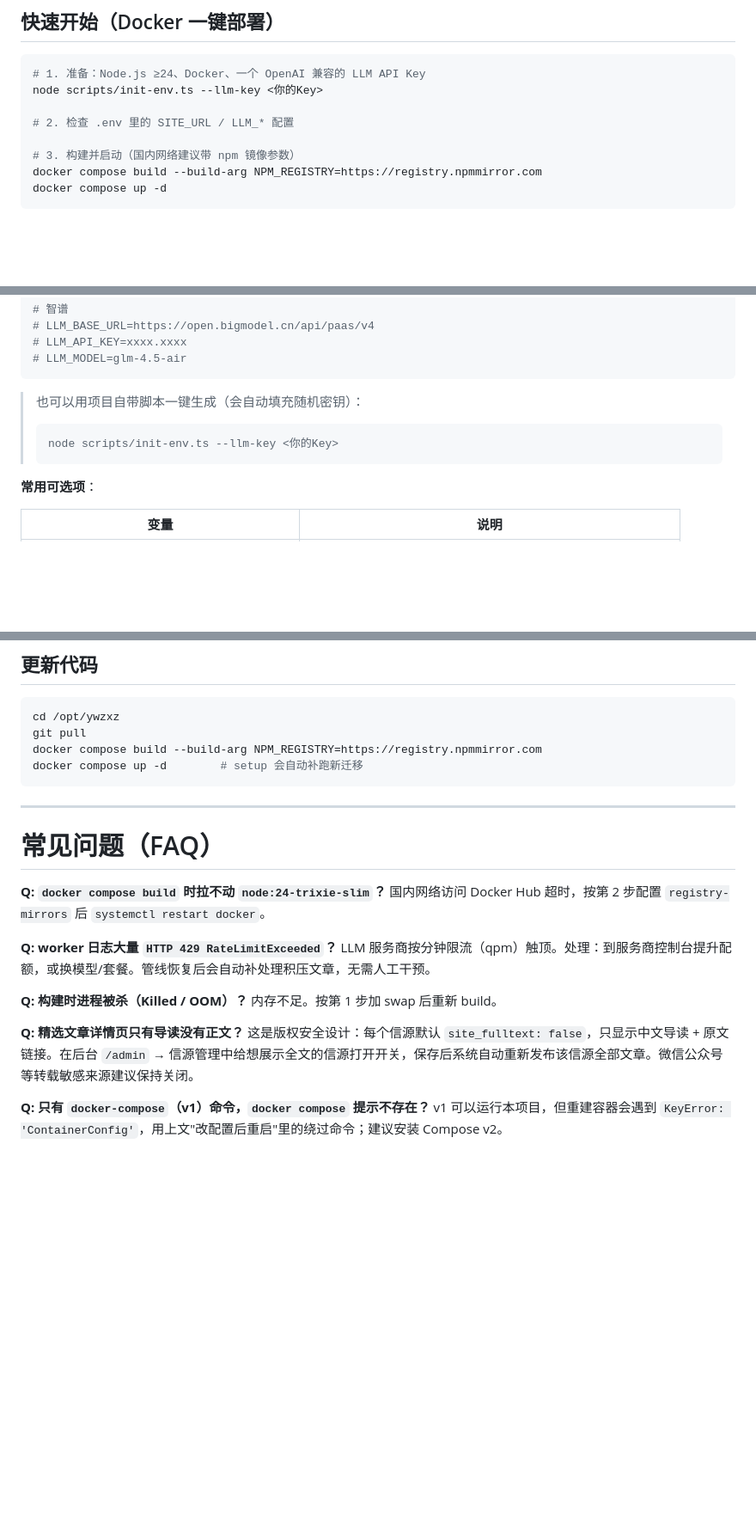
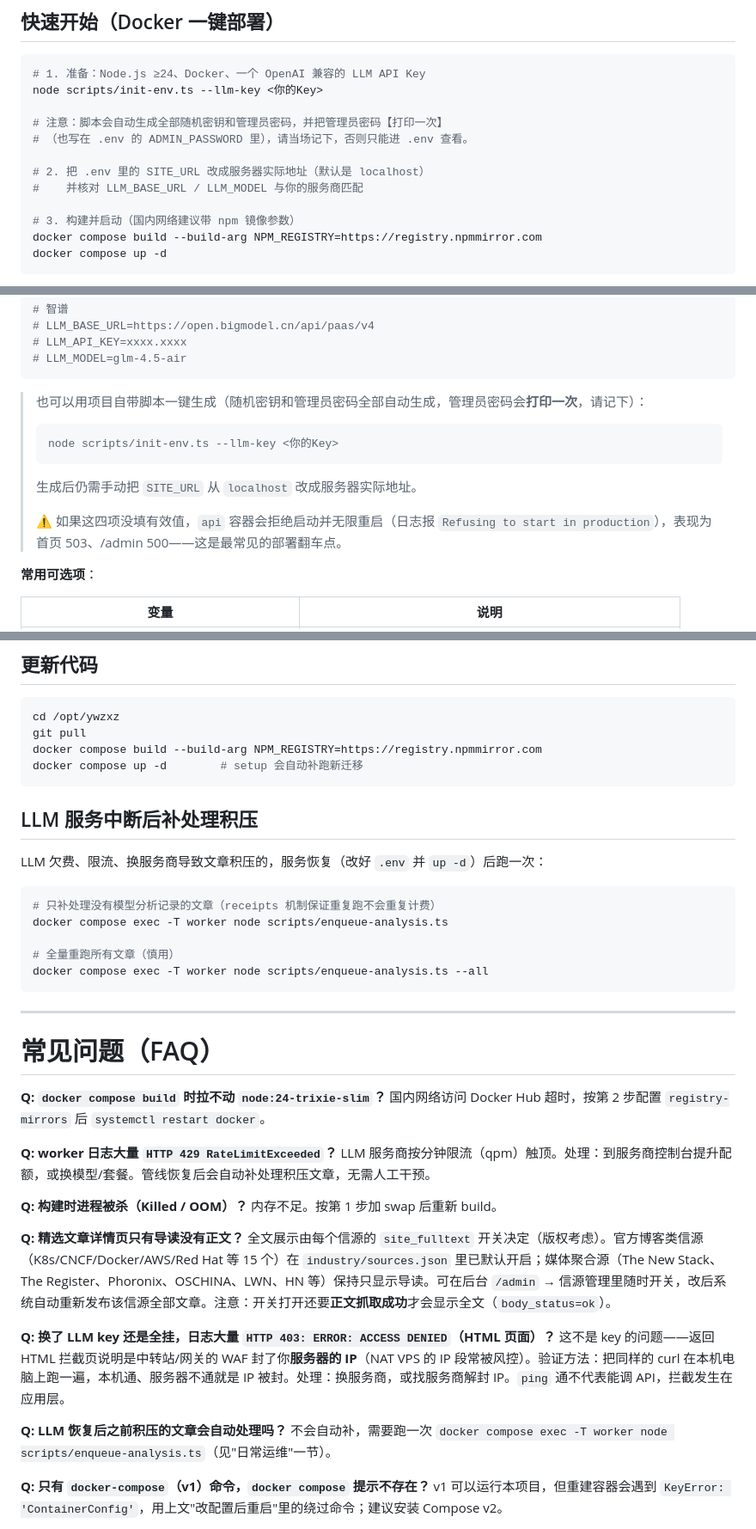
Before and after one commit to cfree970415/ywzxz, a Markdown page: README.md, 3 parts joined by grey strips. Shown at 86% size. Drawn GitHub-style; blank space fills up the shorter version.

Commit message:
README：补充 init-env 管理员密码说明、api 启动失败排查、LLM 403 封 IP、积压补处理、全文展示新默认值

````diff
--- a/README.md
+++ b/README.md
@@ -32,7 +32,11 @@
 # 1. 准备：Node.js ≥24、Docker、一个 OpenAI 兼容的 LLM API Key
 node scripts/init-env.ts --llm-key <你的Key>
 
-# 2. 检查 .env 里的 SITE_URL / LLM_* 配置
+# 注意：脚本会自动生成全部随机密钥和管理员密码，并把管理员密码【打印一次】
+# （也写在 .env 的 ADMIN_PASSWORD 里），请当场记下，否则只能进 .env 查看。
+
+# 2. 把 .env 里的 SITE_URL 改成服务器实际地址（默认是 localhost）
+#    并核对 LLM_BASE_URL / LLM_MODEL 与你的服务商匹配
 
 # 3. 构建并启动（国内网络建议带 npm 镜像参数）
 docker compose build --build-arg NPM_REGISTRY=https://registry.npmmirror.com
@@ -147,10 +151,14 @@ LLM_EXTRA_JSON={"thinking":{"type":"disabled"}}
 # LLM_MODEL=glm-4.5-air
 ```
 
-> 也可以用项目自带脚本一键生成（会自动填充随机密钥）：
+> 也可以用项目自带脚本一键生成（随机密钥和管理员密码全部自动生成，管理员密码会**打印一次**，请记下）：
 > ```bash
 > node scripts/init-env.ts --llm-key <你的Key>
 > ```
+> 生成后仍需手动把 `SITE_URL` 从 `localhost` 改成服务器实际地址。
+>
+> ⚠️ 如果这四项没填有效值，`api` 容器会拒绝启动并无限重启（日志报
+> `Refusing to start in production`），表现为首页 503、/admin 500——这是最常见的部署翻车点。
 
 **常用可选项**：
 
@@ -298,6 +306,18 @@ docker compose build --build-arg NPM_REGISTRY=https://registry.npmmirror.com
 docker compose up -d        # setup 会自动补跑新迁移
 ```
 
+## LLM 服务中断后补处理积压
+
+LLM 欠费、限流、换服务商导致文章积压的，服务恢复（改好 `.env` 并 `up -d`）后跑一次：
+
+```bash
+# 只补处理没有模型分析记录的文章（receipts 机制保证重复跑不会重复计费）
+docker compose exec -T worker node scripts/enqueue-analysis.ts
+
+# 全量重跑所有文章（慎用）
+docker compose exec -T worker node scripts/enqueue-analysis.ts --all
+```
+
 ---
 
 # 常见问题（FAQ）
@@ -312,7 +332,13 @@ LLM 服务商按分钟限流（qpm）触顶。处理：到服务商控制台提
 内存不足。按第 1 步加 swap 后重新 build。
 
 **Q: 精选文章详情页只有导读没有正文？**
-这是版权安全设计：每个信源默认 `site_fulltext: false`，只显示中文导读 + 原文链接。在后台 `/admin` → 信源管理中给想展示全文的信源打开开关，保存后系统自动重新发布该信源全部文章。微信公众号等转载敏感来源建议保持关闭。
+全文展示由每个信源的 `site_fulltext` 开关决定（版权考虑）。官方博客类信源（K8s/CNCF/Docker/AWS/Red Hat 等 15 个）在 `industry/sources.json` 里已默认开启；媒体聚合源（The New Stack、The Register、Phoronix、OSCHINA、LWN、HN 等）保持只显示导读。可在后台 `/admin` → 信源管理里随时开关，改后系统自动重新发布该信源全部文章。注意：开关打开还要**正文抓取成功**才会显示全文（`body_status=ok`）。
+
+**Q: 换了 LLM key 还是全挂，日志大量 `HTTP 403: ERROR: ACCESS DENIED`（HTML 页面）？**
+这不是 key 的问题——返回 HTML 拦截页说明是中转站/网关的 WAF 封了你**服务器的 IP**（NAT VPS 的 IP 段常被风控）。验证方法：把同样的 curl 在本机电脑上跑一遍，本机通、服务器不通就是 IP 被封。处理：换服务商，或找服务商解封 IP。`ping` 通不代表能调 API，拦截发生在应用层。
+
+**Q: LLM 恢复后之前积压的文章会自动处理吗？**
+不会自动补，需要跑一次 `docker compose exec -T worker node scripts/enqueue-analysis.ts`（见"日常运维"一节）。
 
 **Q: 只有 `docker-compose`（v1）命令，`docker compose` 提示不存在？**
 v1 可以运行本项目，但重建容器会遇到 `KeyError: 'ContainerConfig'`，用上文"改配置后重启"里的绕过命令；建议安装 Compose v2。
````
